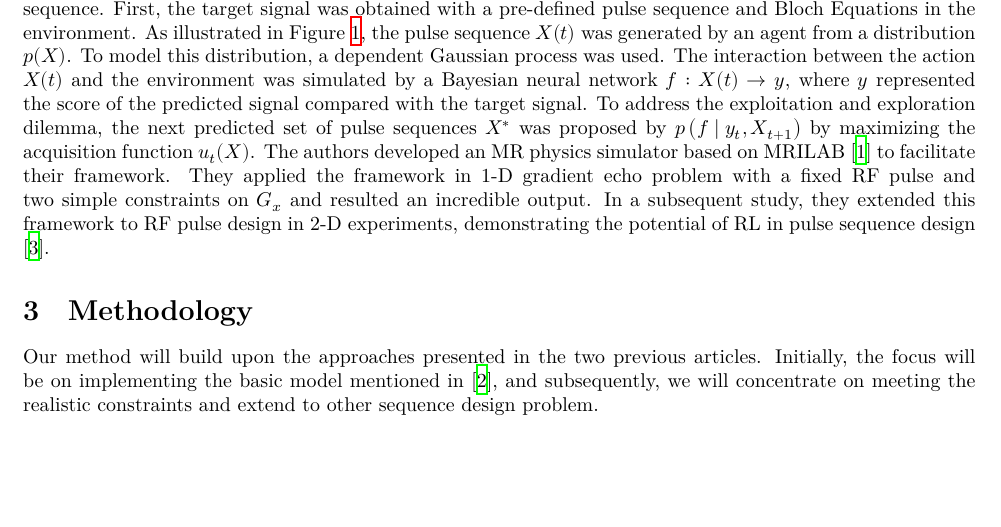
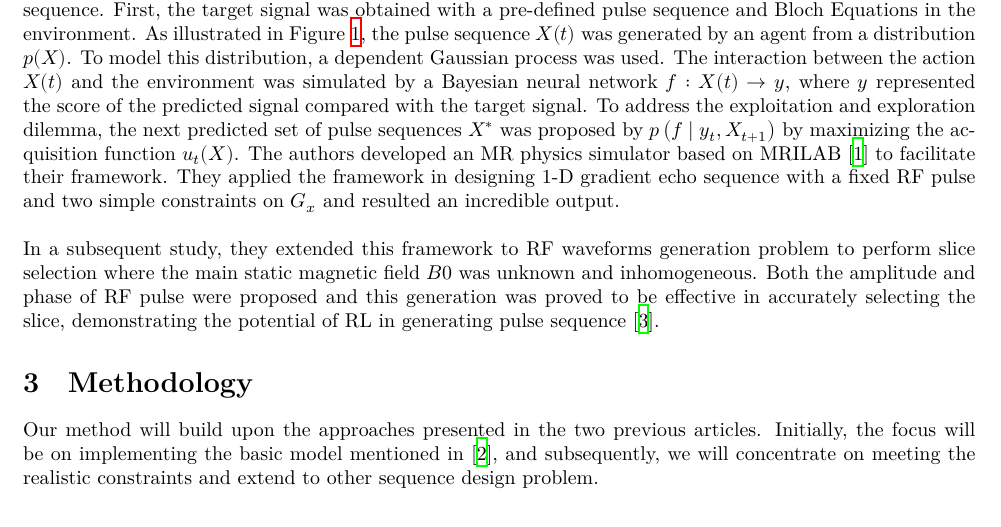
Before and after one commit to chongfengling/MRI-pulse-sequence-optimization, a LaTeX document (progress_outline/PHAS0077_outline_22108699.tex, which reads progress_outline/main.tex): part of page 3 of 4, cut so that both start at the same text, the shorter picture padded with empty space. Compiled offline with XeLaTeX.

Commit message:
doc 0.1.3 added more details in 0477 review

```diff
--- a/progress_outline/main.tex
+++ b/progress_outline/main.tex
@@ -6,7 +6,9 @@ Reinforcement Learning (RL) shows its huge potential in dealing with dynamic env
 The primary aim of this project is to optimize the Magnetic Resonance Imaging (MRI) pulse sequence subjects to some constraints by Reinforcement Learning. Specifically, the task involves designing a new pulse sequence generator that is capable of producing an optimized signal compared to a typical gradient-echo sequence-based signal, while conforming to certain constraints such as the slew rate of a magnetization gradient field. In order to achieve this goal, a Python package will be developed and released.
 
 \section{Literature Review}
-\citet{0438} presented a Reinforcement Learning framework for solving the general design problem of pulse sequence. First, the target signal was obtained with a pre-defined pulse sequence and Bloch Equations in the environment. As illustrated in Figure \ref{schematic}, the pulse sequence $X(t)$ was generated by an agent from a distribution $p(X)$. To model this distribution, a dependent Gaussian process was used. The interaction between the action $X(t)$ and the environment was simulated by a Bayesian neural network $f:X(t) \rightarrow y$, where $y$ represented the score of the predicted signal compared with the target signal. To address the exploitation and exploration dilemma, the next predicted set of pulse sequences $X^*$ was proposed by $p\left(f \mid y_t, X_{t+1}\right)$ by maximizing the acquisition function $u_t(X)$. The authors developed an MR physics simulator based on MRILAB \citep{MRILAB} to facilitate their framework. They applied the framework in 1-D gradient echo problem with a fixed RF pulse and two simple constraints on $G_x$ and resulted an incredible output. In a subsequent study, they extended this framework to RF pulse design in 2-D experiments, demonstrating the potential of RL in pulse sequence design \cite{0477}.
+\citet{0438} presented a Reinforcement Learning framework for solving the general design problem of pulse sequence. First, the target signal was obtained with a pre-defined pulse sequence and Bloch Equations in the environment. As illustrated in Figure \ref{schematic}, the pulse sequence $X(t)$ was generated by an agent from a distribution $p(X)$. To model this distribution, a dependent Gaussian process was used. The interaction between the action $X(t)$ and the environment was simulated by a Bayesian neural network $f:X(t) \rightarrow y$, where $y$ represented the score of the predicted signal compared with the target signal. To address the exploitation and exploration dilemma, the next predicted set of pulse sequences $X^*$ was proposed by $p\left(f \mid y_t, X_{t+1}\right)$ by maximizing the acquisition function $u_t(X)$. The authors developed an MR physics simulator based on MRILAB \citep{MRILAB} to facilitate their framework. They applied the framework in designing 1-D gradient echo sequence with a fixed RF pulse and two simple constraints on $G_x$ and resulted an incredible output.
+\\\\
+In a subsequent study, they extended this framework to RF waveforms generation problem to perform slice selection where the main static magnetic field $B0$ was unknown and inhomogeneous. Both the amplitude and phase of RF pulse were proposed and this generation was proved to be effective in accurately selecting the slice, demonstrating the potential of RL in generating pulse sequence \cite{0477}.
 
 \section{Methodology}
 Our method will build upon the approaches presented in the two previous articles. Initially, the focus will be on implementing the basic model mentioned in \citep{0438}, and subsequently, we will concentrate on meeting the realistic constraints and extend to other sequence design problem.
```
Also changed, not shown: progress_outline/PHAS0077_outline_22108699.pdf.
